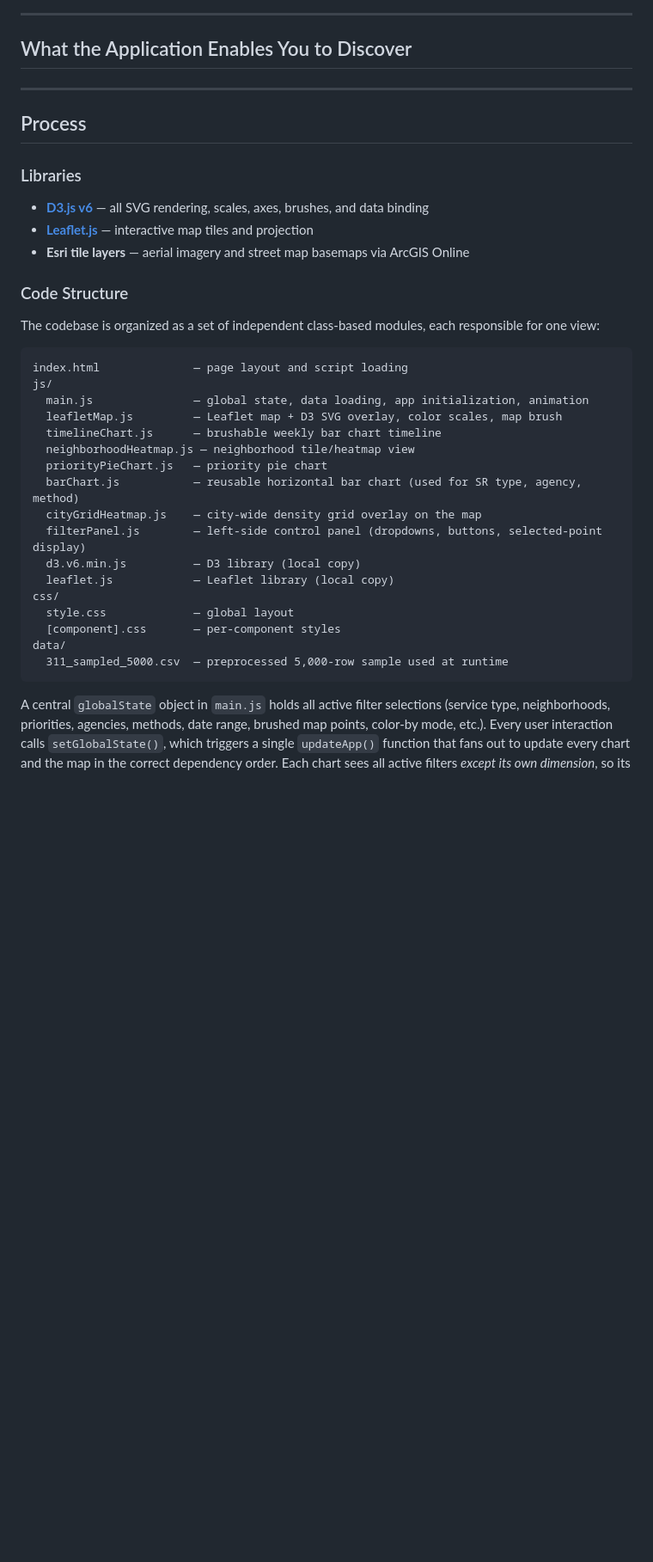
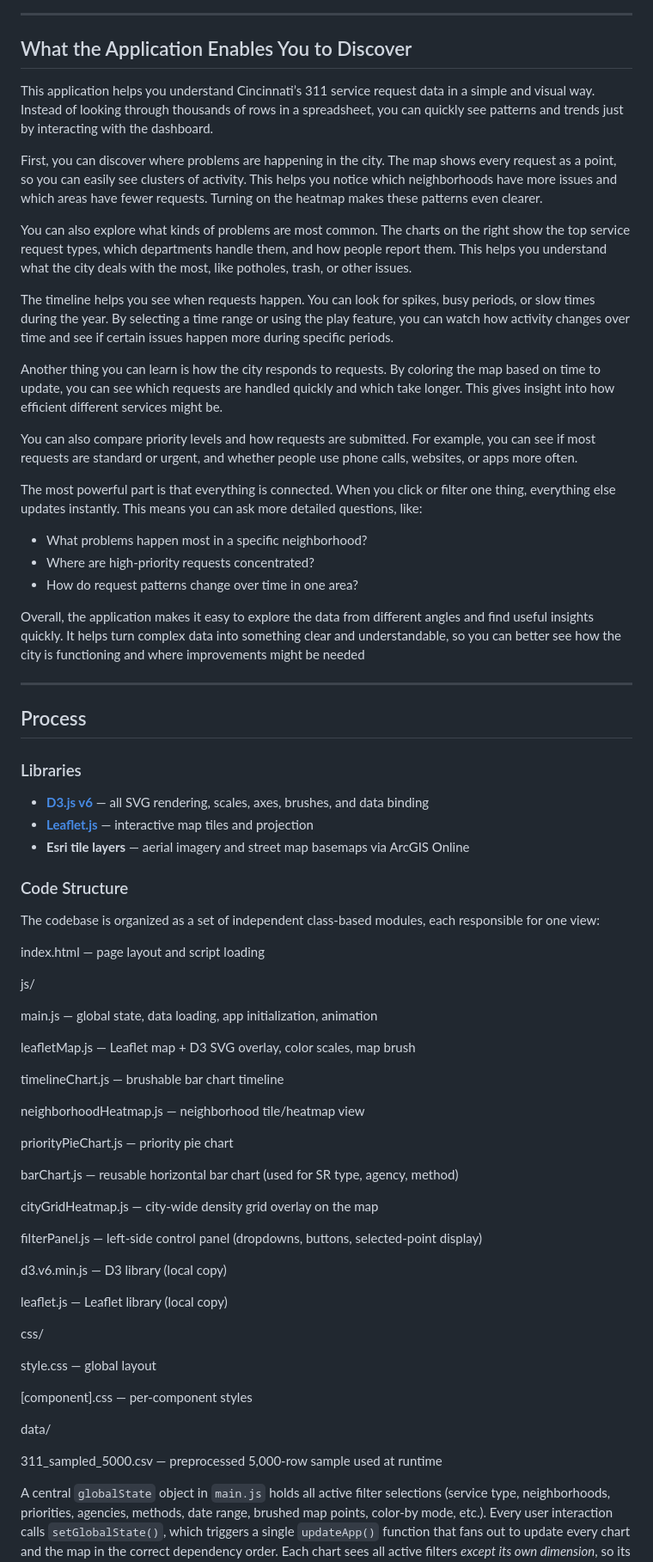
Before and after one commit to taylorsenters/CS6024-Project2, a Markdown page: README.md, the part around the change printed below. Shown: that part at 86% size. Drawn GitHub-style; blank space fills up the shorter version.

````diff
--- a/README.md
+++ b/README.md
@@ -126,7 +127,25 @@ A **"Brush Map"** button enables a rectangular lasso tool on the map itself. Dra
 
 ## What the Application Enables You to Discover
 
+This application helps you understand Cincinnati’s 311 service request data in a simple and visual way. Instead of looking through thousands of rows in a spreadsheet, you can quickly see patterns and trends just by interacting with the dashboard.
 
+First, you can discover where problems are happening in the city. The map shows every request as a point, so you can easily see clusters of activity. This helps you notice which neighborhoods have more issues and which areas have fewer requests. Turning on the heatmap makes these patterns even clearer.
+
+You can also explore what kinds of problems are most common. The charts on the right show the top service request types, which departments handle them, and how people report them. This helps you understand what the city deals with the most, like potholes, trash, or other issues.
+
+The timeline helps you see when requests happen. You can look for spikes, busy periods, or slow times during the year. By selecting a time range or using the play feature, you can watch how activity changes over time and see if certain issues happen more during specific periods.
+
+Another thing you can learn is how the city responds to requests. By coloring the map based on time to update, you can see which requests are handled quickly and which take longer. This gives insight into how efficient different services might be.
+
+You can also compare priority levels and how requests are submitted. For example, you can see if most requests are standard or urgent, and whether people use phone calls, websites, or apps more often.
+
+The most powerful part is that everything is connected. When you click or filter one thing, everything else updates instantly. This means you can ask more detailed questions, like:
+
+* What problems happen most in a specific neighborhood?
+* Where are high-priority requests concentrated?
+* How do request patterns change over time in one area?
+
+Overall, the application makes it easy to explore the data from different angles and find useful insights quickly. It helps turn complex data into something clear and understandable, so you can better see how the city is functioning and where improvements might be needed
 
 ---
 
@@ -134,33 +153,47 @@ A **"Brush Map"** button enables a rectangular lasso tool on the map itself. Dra
 
 ### Libraries
 
-- **[D3.js v6](https://d3js.org/)** — all SVG rendering, scales, axes, brushes, and data binding
-- **[Leaflet.js](https://leafletjs.com/)** — interactive map tiles and projection
+- [**D3.js v6**](https://d3js.org/) — all SVG rendering, scales, axes, brushes, and data binding
+- [**Leaflet.js**](https://leafletjs.com/) — interactive map tiles and projection
 - **Esri tile layers** — aerial imagery and street map basemaps via ArcGIS Online
 
 ### Code Structure
 
 The codebase is organized as a set of independent class-based modules, each responsible for one view:
 
-```
 index.html              — page layout and script loading
+
 js/
+
   main.js               — global state, data loading, app initialization, animation
-  leafletMap.js         — Leaflet map + D3 SVG overlay, color scales, map brush
-  timelineChart.js      — brushable weekly bar chart timeline
+
+  leafletMap.js         — Leaflet map \+ D3 SVG overlay, color scales, map brush
+
+  timelineChart.js      — brushable bar chart timeline
+
   neighborhoodHeatmap.js — neighborhood tile/heatmap view
+
   priorityPieChart.js   — priority pie chart
+
   barChart.js           — reusable horizontal bar chart (used for SR type, agency, method)
+
   cityGridHeatmap.js    — city-wide density grid overlay on the map
+
   filterPanel.js        — left-side control panel (dropdowns, buttons, selected-point display)
+
   d3.v6.min.js          — D3 library (local copy)
+
   leaflet.js            — Leaflet library (local copy)
+
 css/
+
   style.css             — global layout
-  [component].css       — per-component styles
+
+  \[component\].css       — per-component styles
+
 data/
-  311_sampled_5000.csv  — preprocessed 5,000-row sample used at runtime
-```
+
+  311\_sampled\_5000.csv  — preprocessed 5,000-row sample used at runtime
 
 A central `globalState` object in `main.js` holds all active filter selections (service type, neighborhoods, priorities, agencies, methods, date range, brushed map points, color-by mode, etc.). Every user interaction calls `setGlobalState()`, which triggers a single `updateApp()` function that fans out to update every chart and the map in the correct dependency order. Each chart sees all active filters *except its own dimension*, so its own elements remain visible (faded vs. highlighted) rather than disappearing — this is the "cross-filter" pattern.
 
````
Also changed, not shown: other parts of README.md (+35 -33 lines), images/screenshots/Layout_Sketch.png (added), 7 other files.
